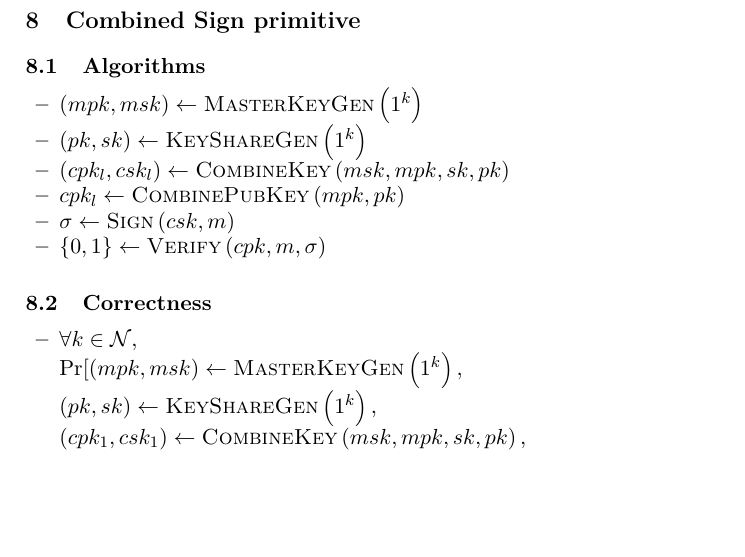
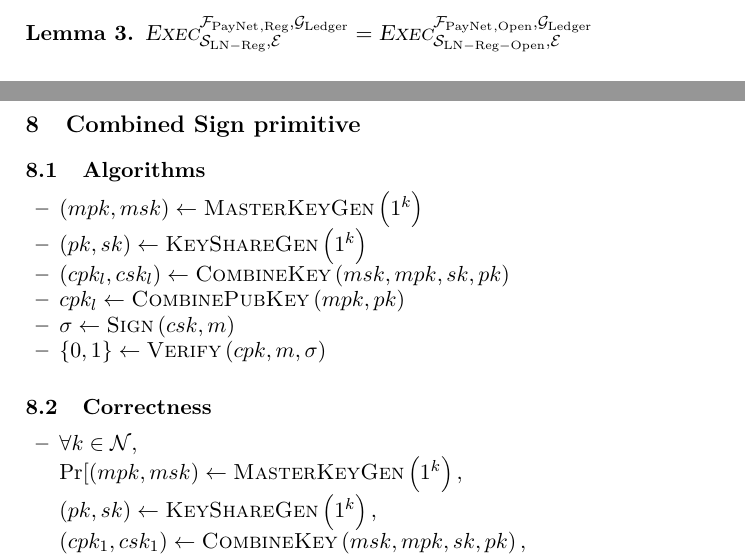
Before and after one commit to OrfeasLitos/PaymentChannels, a LaTeX paper (src/paymentChannels.tex, which reads src/secproof.tex): part of page 27 of 34 before the commit and two parts of pages 26 and 27 of 34 after it, the two joined at a grey line, cut at the place of the change, the shorter picture padded with empty space. Compiled offline with pdfLaTeX.

Commit message:
Formulate Lemma 3

```diff
--- a/src/secproof.tex
+++ b/src/secproof.tex
@@ -257,3 +257,11 @@
     \caption{}
     \label{alg:sim:open}
   \end{figure}
+
+  \begin{lemma}
+    \label{lemma:open}
+    $\textsc{Exec}^{\fpaynet{}_{\mathrm{, Reg}},
+    \ledger}_{\simulator_{\mathrm{LN - Reg}}, \environment} =
+    \textsc{Exec}^{\fpaynet{}_{\mathrm{, Open}},
+    \ledger}_{\simulator_{\mathrm{LN - Reg - Open}}, \environment}$
+  \end{lemma}
```
